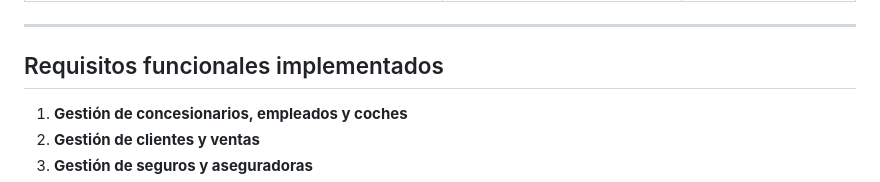
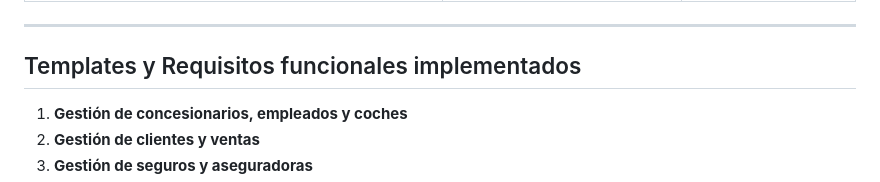
Before and after one commit to JoseMi-1222/Concesionario_AlphaAutos, a Markdown page: README.md, the part around the change. Drawn GitHub-style.

Commit message:
Update section title in README.md to include 'Templates' for clarity

```diff
--- a/README.md
+++ b/README.md
@@ -212,7 +212,7 @@ Representa el concesionario principal.
 
 ---
 
-## Requisitos funcionales implementados
+## Templates y Requisitos funcionales implementados
 
 1. **Gestión de concesionarios, empleados y coches**
 2. **Gestión de clientes y ventas**
```
